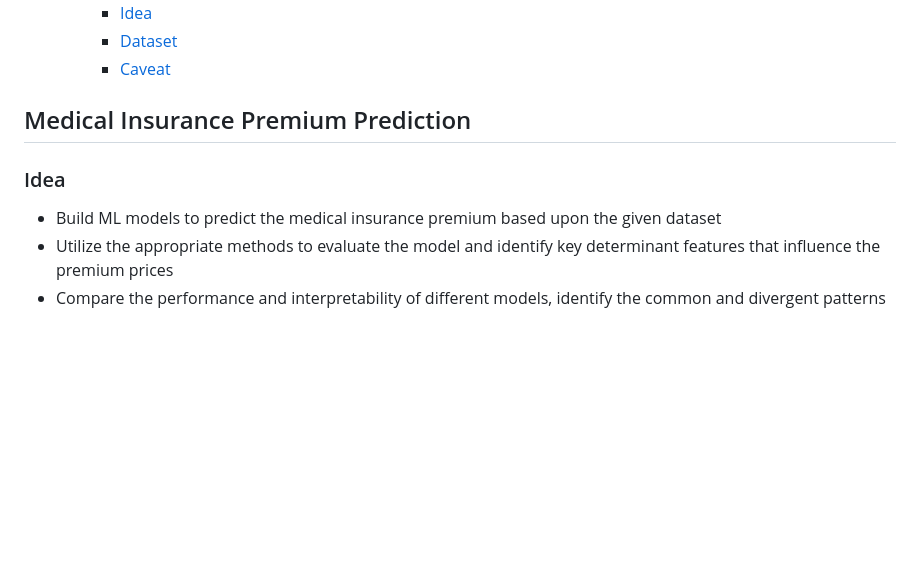
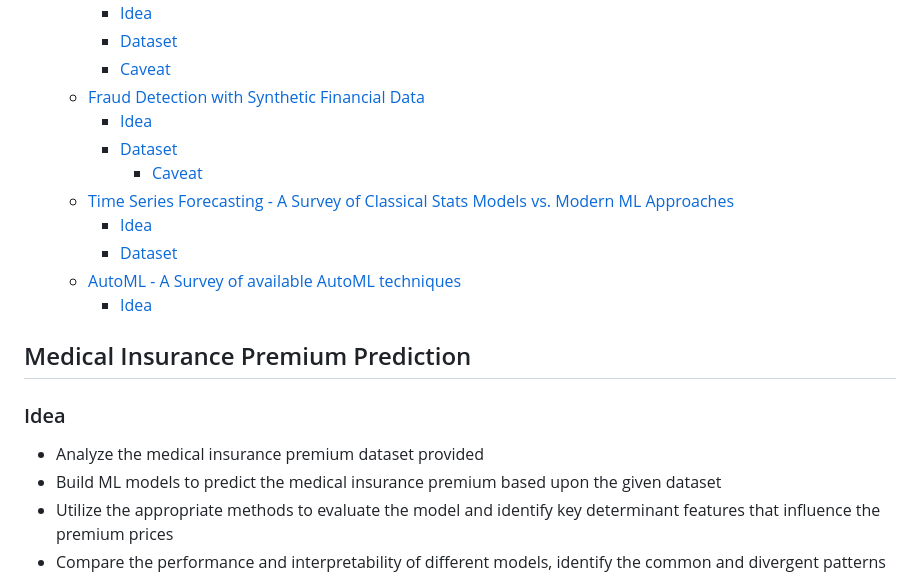
Before and after one commit to xiangshiyin/machine-learning-for-actuarial-science, a Markdown page: 2025-spring/final/topics.md, the part around the change printed below. GitHub-like rendering; blank space fills up the shorter version.

```diff
--- a/2025-spring/final/topics.md
+++ b/2025-spring/final/topics.md
@@ -12,10 +12,20 @@
     - [Idea](#idea-2)
     - [Dataset](#dataset-2)
     - [Caveat](#caveat)
+  - [Fraud Detection with Synthetic Financial Data](#fraud-detection-with-synthetic-financial-data)
+    - [Idea](#idea-3)
+    - [Dataset](#dataset-3)
+      - [Caveat](#caveat-1)
+  - [Time Series Forecasting - A Survey of Classical Stats Models vs. Modern ML Approaches](#time-series-forecasting---a-survey-of-classical-stats-models-vs-modern-ml-approaches)
+    - [Idea](#idea-4)
+    - [Dataset](#dataset-4)
+  - [AutoML - A Survey of available AutoML techniques](#automl---a-survey-of-available-automl-techniques)
+    - [Idea](#idea-5)
 
 
 ## Medical Insurance Premium Prediction
 ### Idea
+- Analyze the medical insurance premium dataset provided
 - Build ML models to predict the medical insurance premium based upon the given dataset
 - Utilize the appropriate methods to evaluate the model and identify key determinant features that influence the premium prices
 - Compare the performance and interpretability of different models, identify the common and divergent patterns captured by each model
```
Also changed, not shown: other parts of 2025-spring/final/topics.md (+31 -0 lines).
